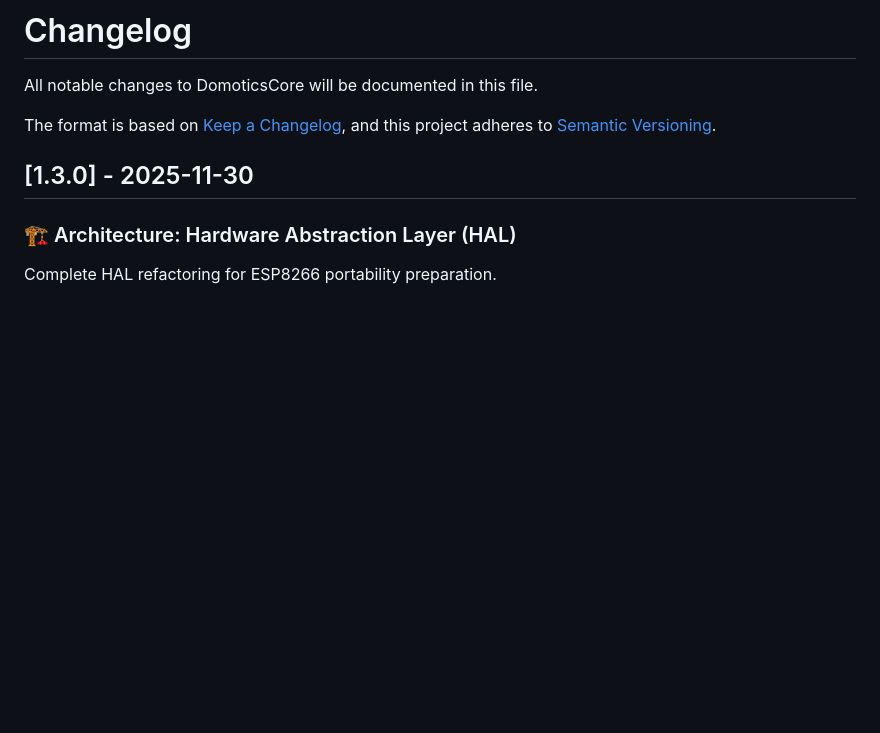
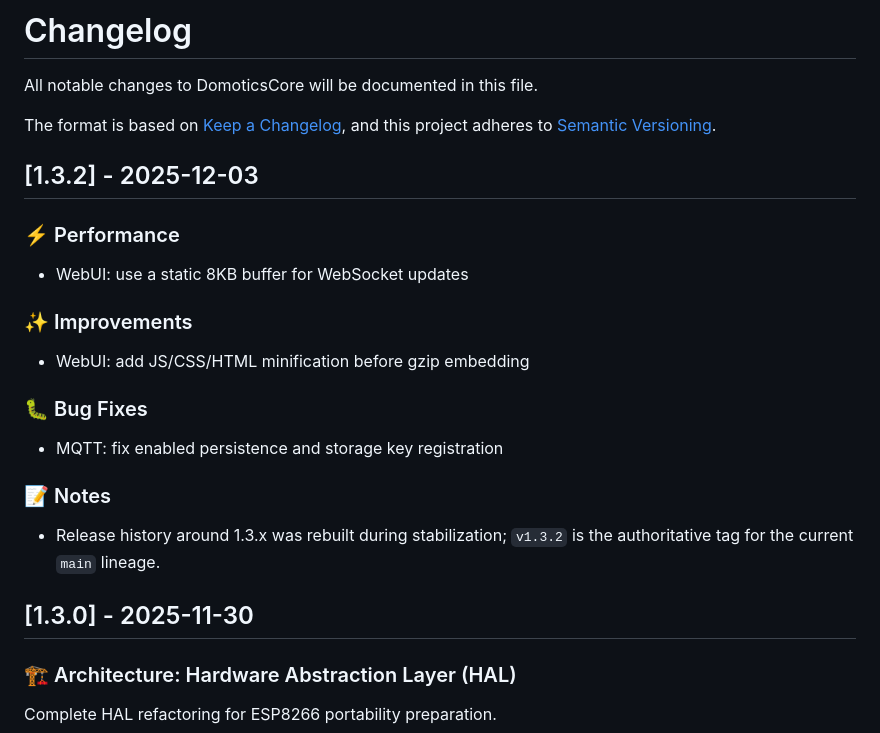
Before and after one commit to JN0V/DomoticsCore, a Markdown page: CHANGELOG.md, the part around the change. GitHub-like rendering; blank space fills up the shorter version.

```diff
--- a/CHANGELOG.md
+++ b/CHANGELOG.md
@@ -4,6 +4,24 @@ All notable changes to DomoticsCore will be documented in this file.
 
 The format is based on [Keep a Changelog](https://keepachangelog.com/en/1.0.0/),
 and this project adheres to [Semantic Versioning](https://semver.org/spec/v2.0.0.html).
+
+## [1.3.2] - 2025-12-03
+
+### ⚡ Performance
+
+- WebUI: use a static 8KB buffer for WebSocket updates
+
+### ✨ Improvements
+
+- WebUI: add JS/CSS/HTML minification before gzip embedding
+
+### 🐛 Bug Fixes
+
+- MQTT: fix enabled persistence and storage key registration
+
+### 📝 Notes
+
+- Release history around 1.3.x was rebuilt during stabilization; `v1.3.2` is the authoritative tag for the current `main` lineage.
 
 ## [1.3.0] - 2025-11-30
 
```
Also changed, not shown: README.md (+38 -5 lines), screenshots/homeassistant-device.png (added), screenshots/webui-components.png (added), screenshots/webui-dashboard.png (added), screenshots/webui-ota-systeminfo-ha.png (added), screenshots/webui-settings.png (added), 1 other file.
